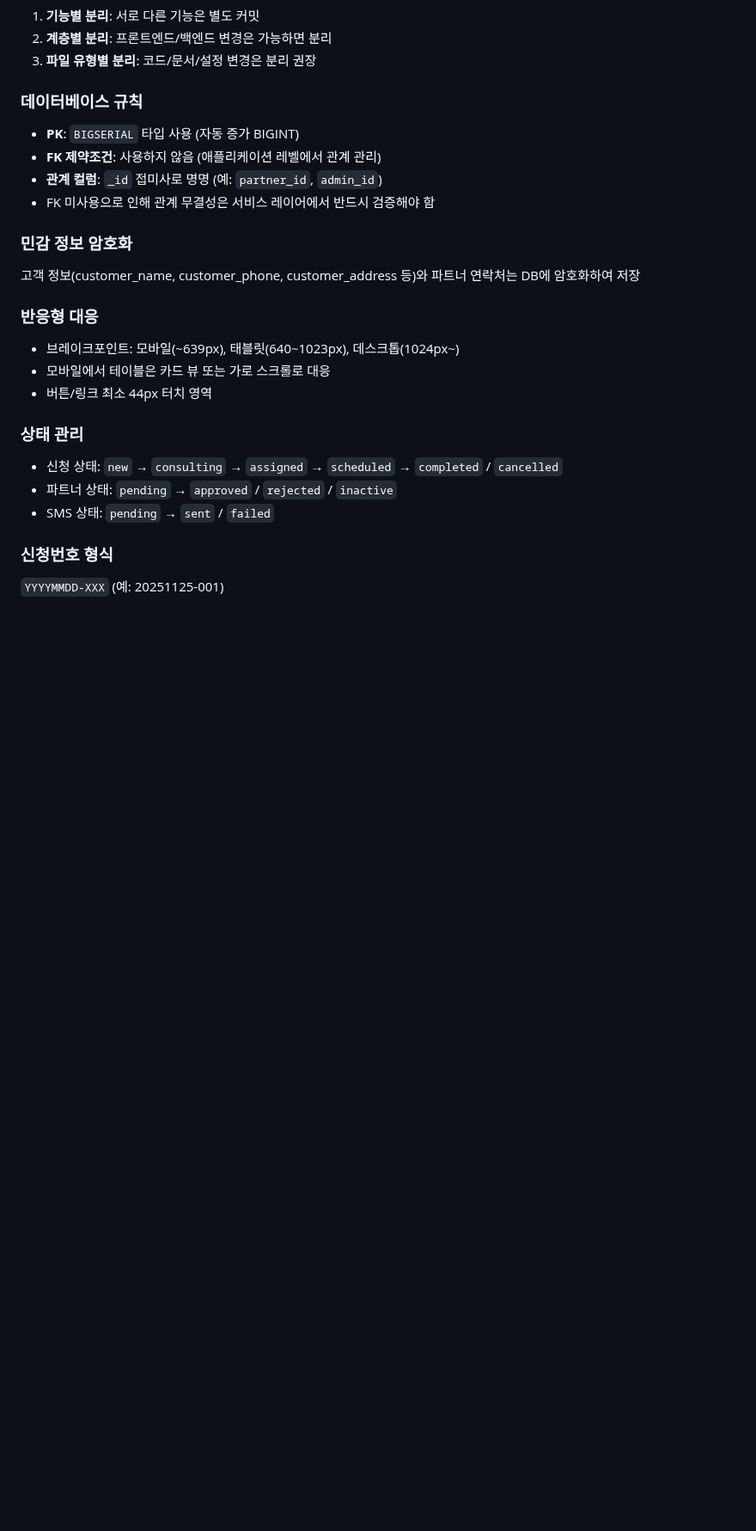
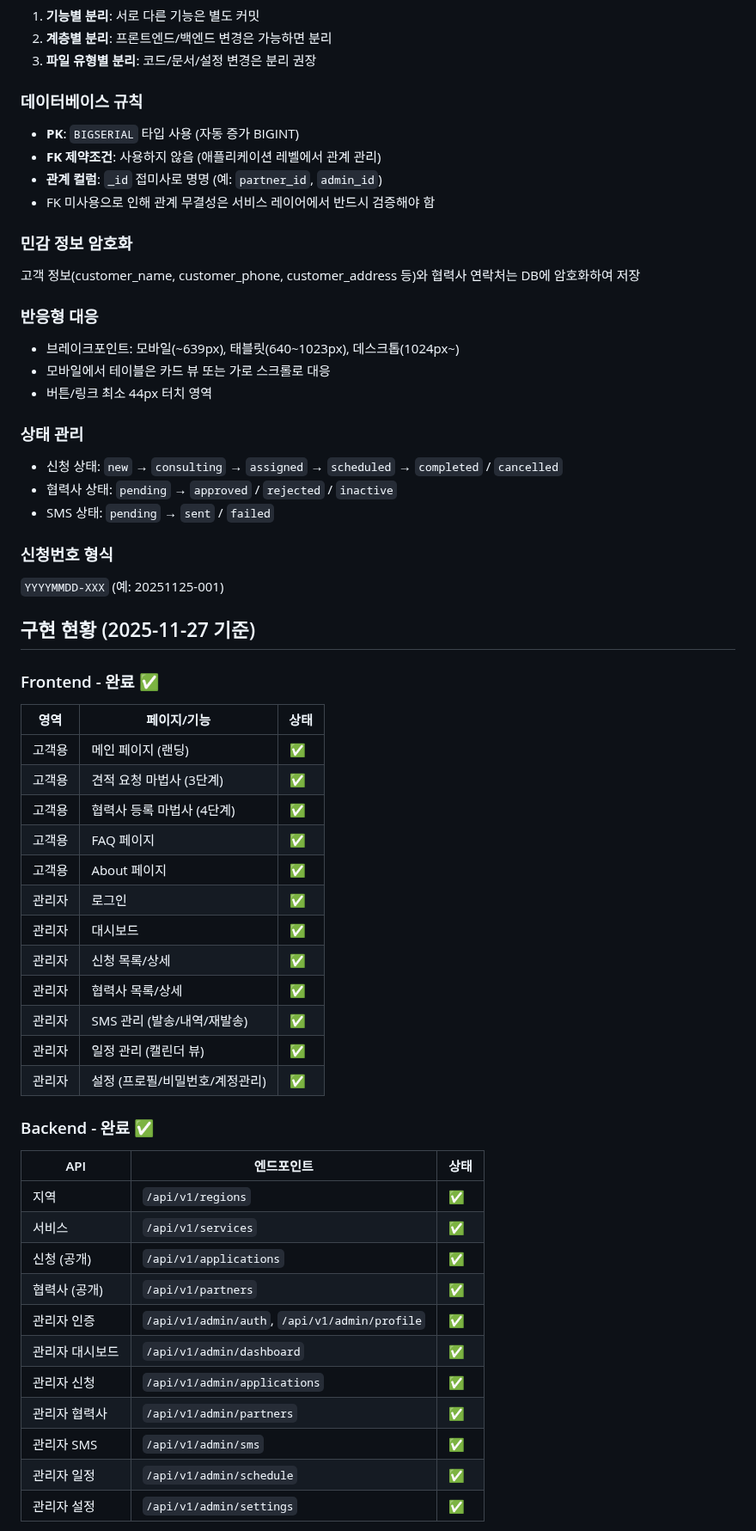
Before and after one commit to IT7KR/jeonbang_homecare, a Markdown page: CLAUDE.md, the part around one of its changes. Shown at 86% size. Rendered like a GitHub page; blank space fills up the shorter version.

```diff
--- a/CLAUDE.md
+++ b/CLAUDE.md
@@ -193,7 +199,7 @@ feat: add login  # 영어 사용
 
 ### 민감 정보 암호화
 
-고객 정보(customer_name, customer_phone, customer_address 등)와 파트너 연락처는 DB에 암호화하여 저장
+고객 정보(customer_name, customer_phone, customer_address 등)와 협력사 연락처는 DB에 암호화하여 저장
 
 ### 반응형 대응
 
@@ -204,9 +210,45 @@ feat: add login  # 영어 사용
 ### 상태 관리
 
 - 신청 상태: `new` → `consulting` → `assigned` → `scheduled` → `completed` / `cancelled`
-- 파트너 상태: `pending` → `approved` / `rejected` / `inactive`
+- 협력사 상태: `pending` → `approved` / `rejected` / `inactive`
 - SMS 상태: `pending` → `sent` / `failed`
 
 ### 신청번호 형식
 
 `YYYYMMDD-XXX` (예: 20251125-001)
+
+## 구현 현황 (2025-11-27 기준)
+
+### Frontend - 완료 ✅
+
+| 영역 | 페이지/기능 | 상태 |
+|------|------------|------|
+| 고객용 | 메인 페이지 (랜딩) | ✅ |
+| 고객용 | 견적 요청 마법사 (3단계) | ✅ |
+| 고객용 | 협력사 등록 마법사 (4단계) | ✅ |
+| 고객용 | FAQ 페이지 | ✅ |
+| 고객용 | About 페이지 | ✅ |
+| 관리자 | 로그인 | ✅ |
+| 관리자 | 대시보드 | ✅ |
+| 관리자 | 신청 목록/상세 | ✅ |
+| 관리자 | 협력사 목록/상세 | ✅ |
+| 관리자 | SMS 관리 (발송/내역/재발송) | ✅ |
+| 관리자 | 일정 관리 (캘린더 뷰) | ✅ |
+| 관리자 | 설정 (프로필/비밀번호/계정관리) | ✅ |
+
+### Backend - 완료 ✅
+
+| API | 엔드포인트 | 상태 |
+|-----|-----------|------|
+| 지역 | `/api/v1/regions` | ✅ |
+| 서비스 | `/api/v1/services` | ✅ |
+| 신청 (공개) | `/api/v1/applications` | ✅ |
+| 협력사 (공개) | `/api/v1/partners` | ✅ |
+| 관리자 인증 | `/api/v1/admin/auth`, `/api/v1/admin/profile` | ✅ |
+| 관리자 대시보드 | `/api/v1/admin/dashboard` | ✅ |
+| 관리자 신청 | `/api/v1/admin/applications` | ✅ |
+| 관리자 협력사 | `/api/v1/admin/partners` | ✅ |
+| 관리자 SMS | `/api/v1/admin/sms` | ✅ |
+| 관리자 일정 | `/api/v1/admin/schedule` | ✅ |
+| 관리자 설정 | `/api/v1/admin/settings` | ✅ |
+
```
Also changed, not shown: other parts of CLAUDE.md (+29 -15 lines).
